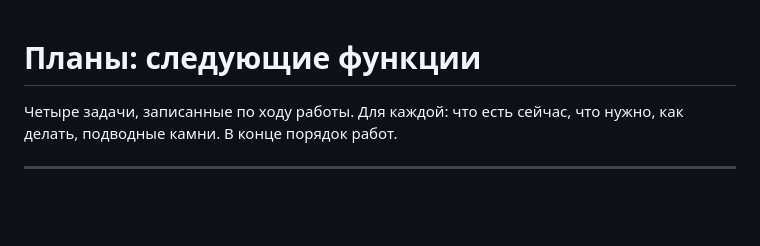
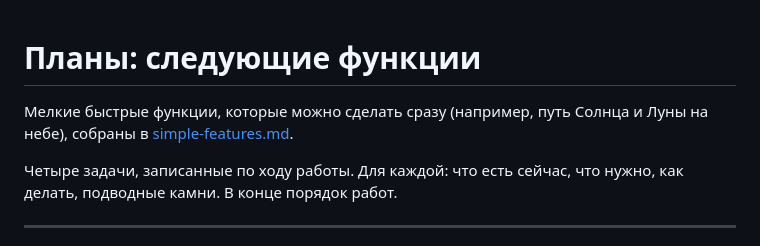
Before and after one commit to Skycader/sunway, a Markdown page: plans/next-features.md, the part around the change. GitHub-like rendering; blank space fills up the shorter version.

Commit message:
Add simple-features plan: Sun and Moon path on the sky
Co-Authored-By: Claude Sonnet 5.5 <noreply@anthropic.com>

```diff
--- a/plans/next-features.md
+++ b/plans/next-features.md
@@ -1,4 +1,6 @@
 # Планы: следующие функции
+
+Мелкие быстрые функции, которые можно сделать сразу (например, путь Солнца и Луны на небе), собраны в [simple-features.md](simple-features.md).
 
 Четыре задачи, записанные по ходу работы. Для каждой: что есть сейчас, что нужно, как делать, подводные камни. В конце порядок работ.
 
```
Also changed, not shown: plans/simple-features.md (added, +41 -0 lines).
